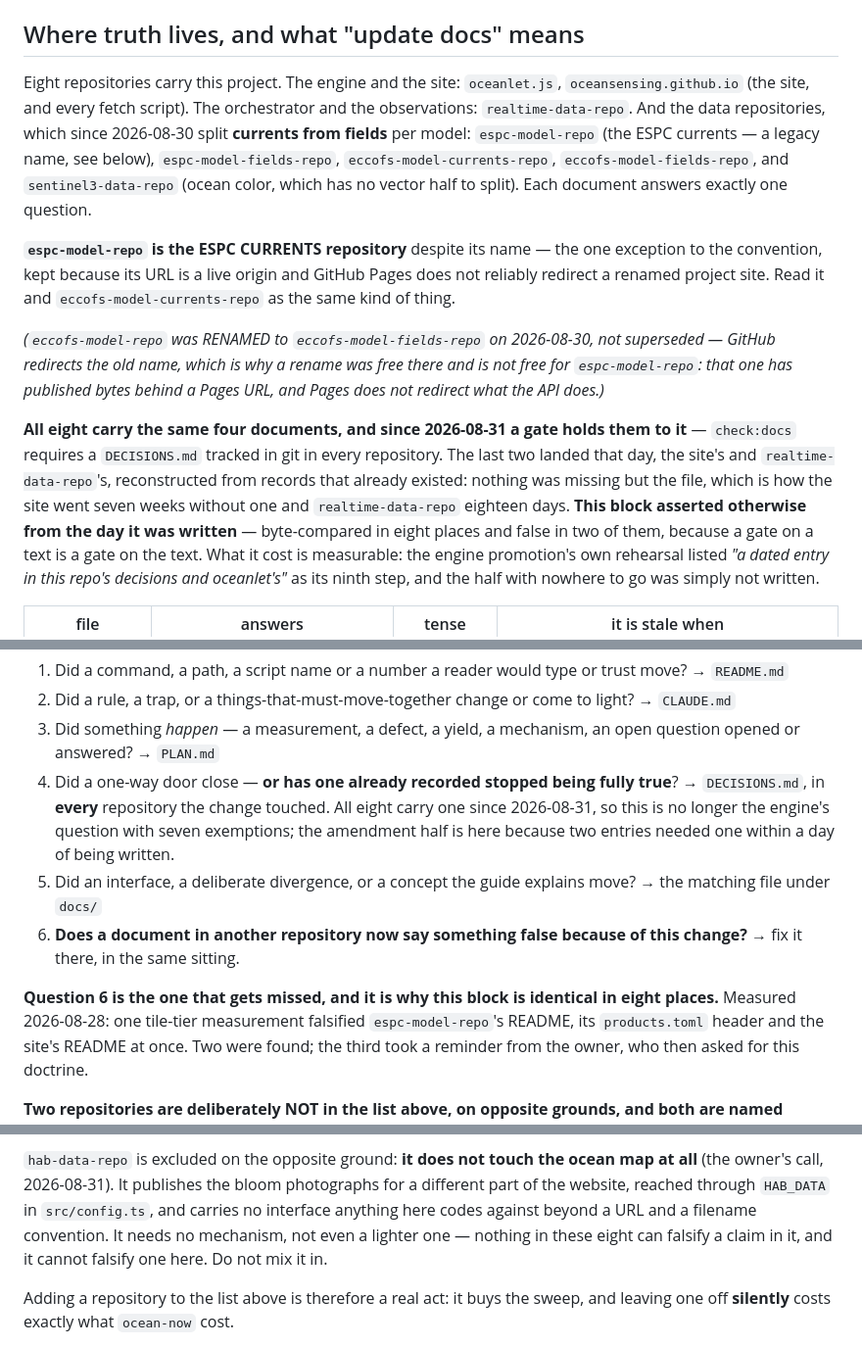
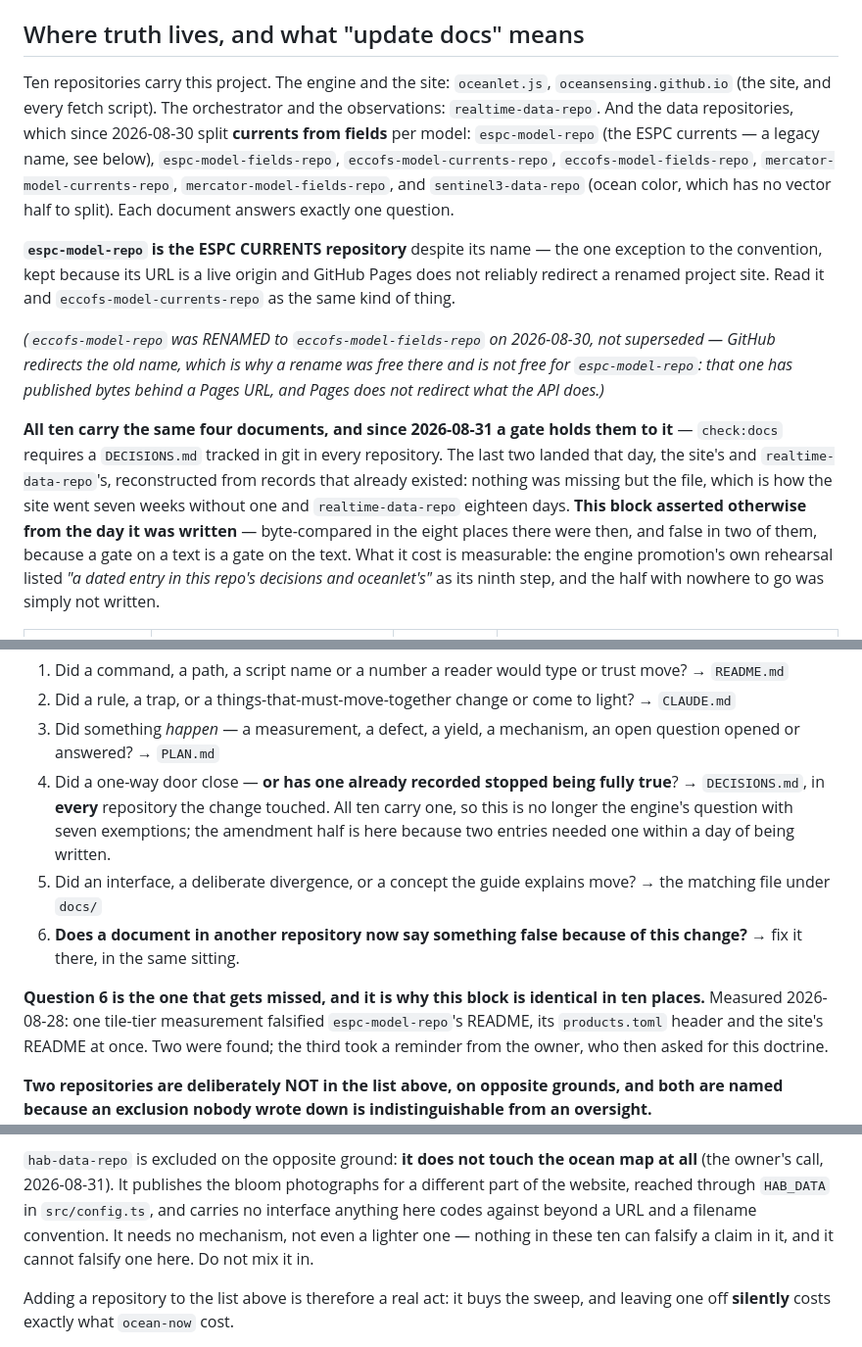
Before and after one commit to oceansensing/espc-model-fields-repo, a Markdown page: CLAUDE.md, 3 parts joined by grey strips. Shown at 98% size. Rendered like a GitHub page.

Commit message:
The doctrine goes from eight repositories to ten [skip ci]
A Mercator peer needs two repositories under the convention every model after
ESPC follows, so the DOC-DOCTRINE block's own counts move with it -- and the
block is held byte-equal across every repository, so this is one edit applied
in ten places at once rather than ten edits.

The block was written once here and propagated verbatim; nothing was retyped.
Its historical sentence is left alone on purpose: 'byte-compared in the eight
places there were then' was true of 2026-08-31 and making it say ten would
falsify the record it exists to keep.

check:docs learns both halves together. A model with only one of its two
repositories in SIBLINGS would pass the gate while half of it drifted.

verify 3,657 ok, exit 0.

Co-Authored-By: Claude Opus 5 <noreply@anthropic.com>

```diff
--- a/CLAUDE.md
+++ b/CLAUDE.md
@@ -7,13 +7,14 @@ The ESPC **scalar** fields — the cheap half of the model. Nothing is built; `R
 ## Where truth lives, and what "update docs" means
 
-Eight repositories carry this project. The engine and the site:
+Ten repositories carry this project. The engine and the site:
 `oceanlet.js`, `oceansensing.github.io` (the site, and every fetch script).
 The orchestrator and the observations: `realtime-data-repo`. And the data
 repositories, which since 2026-08-30 split **currents from fields** per model:
 `espc-model-repo` (the ESPC currents — a legacy name, see below),
 `espc-model-fields-repo`, `eccofs-model-currents-repo`,
-`eccofs-model-fields-repo`, and `sentinel3-data-repo` (ocean color, which has
-no vector half to split). Each document answers exactly one question.
+`eccofs-model-fields-repo`, `mercator-model-currents-repo`,
+`mercator-model-fields-repo`, and `sentinel3-data-repo` (ocean color, which
+has no vector half to split). Each document answers exactly one question.
 
 **`espc-model-repo` is the ESPC CURRENTS repository** despite its name — the
 one exception to the convention, kept because its URL is a live origin and
@@ -25,13 +26,13 @@ not superseded — GitHub redirects the old name, which is why a rename was
 free there and is not free for `espc-model-repo`: that one has published
 bytes behind a Pages URL, and Pages does not redirect what the API does.)*
 
-**All eight carry the same four documents, and since 2026-08-31 a gate holds
+**All ten carry the same four documents, and since 2026-08-31 a gate holds
 them to it** — `check:docs` requires a `DECISIONS.md` tracked in git in every
 repository. The last two landed that day, the site's and
 `realtime-data-repo`'s, reconstructed from records that already existed:
 nothing was missing but the file, which is how the site went seven weeks
 without one and `realtime-data-repo` eighteen days. **This block asserted
-otherwise from the day it was written** — byte-compared in eight places and
+otherwise from the day it was written** — byte-compared in the eight places there were then, and
 false in two of them, because a gate on a text is a gate on the text. What it
 cost is measurable: the engine promotion's own rehearsal listed *"a dated
 entry in this repo's decisions and oceanlet's"* as its ninth step, and the
@@ -64,7 +65,7 @@ questions, asked of every repository the change touched:
    open question opened or answered? → `PLAN.md`
 4. Did a one-way door close — **or has one already recorded stopped being
    fully true**? → `DECISIONS.md`, in **every** repository the change
-   touched. All eight carry one since 2026-08-31, so this is no longer the
+   touched. All ten carry one, so this is no longer the
    engine's question with seven exemptions; the amendment half is here
    because two entries needed one within a day of being written.
 5. Did an interface, a deliberate divergence, or a concept the guide explains
@@ -73,7 +74,7 @@ questions, asked of every repository the change touched:
    this change?** → fix it there, in the same sitting.
 
 **Question 6 is the one that gets missed, and it is why this block is
-identical in eight places.** Measured 2026-08-28: one tile-tier measurement
+identical in ten places.** Measured 2026-08-28: one tile-tier measurement
 falsified `espc-model-repo`'s README, its `products.toml` header and the
 site's README at once. Two were found; the third took a reminder from the
 owner, who then asked for this doctrine.
@@ -96,7 +97,7 @@ ocean map at all** (the owner's call, 2026-08-31). It publishes the bloom
 photographs for a different part of the website, reached through `HAB_DATA`
 in `src/config.ts`, and carries no interface anything here codes against
 beyond a URL and a filename convention. It needs no mechanism, not even a
-lighter one — nothing in these eight can falsify a claim in it, and it cannot
+lighter one — nothing in these ten can falsify a claim in it, and it cannot
 falsify one here. Do not mix it in.
 
 Adding a repository to the list above is therefore a real act: it buys the
```
Also changed, not shown: other parts of CLAUDE.md (+1 -1 lines).
